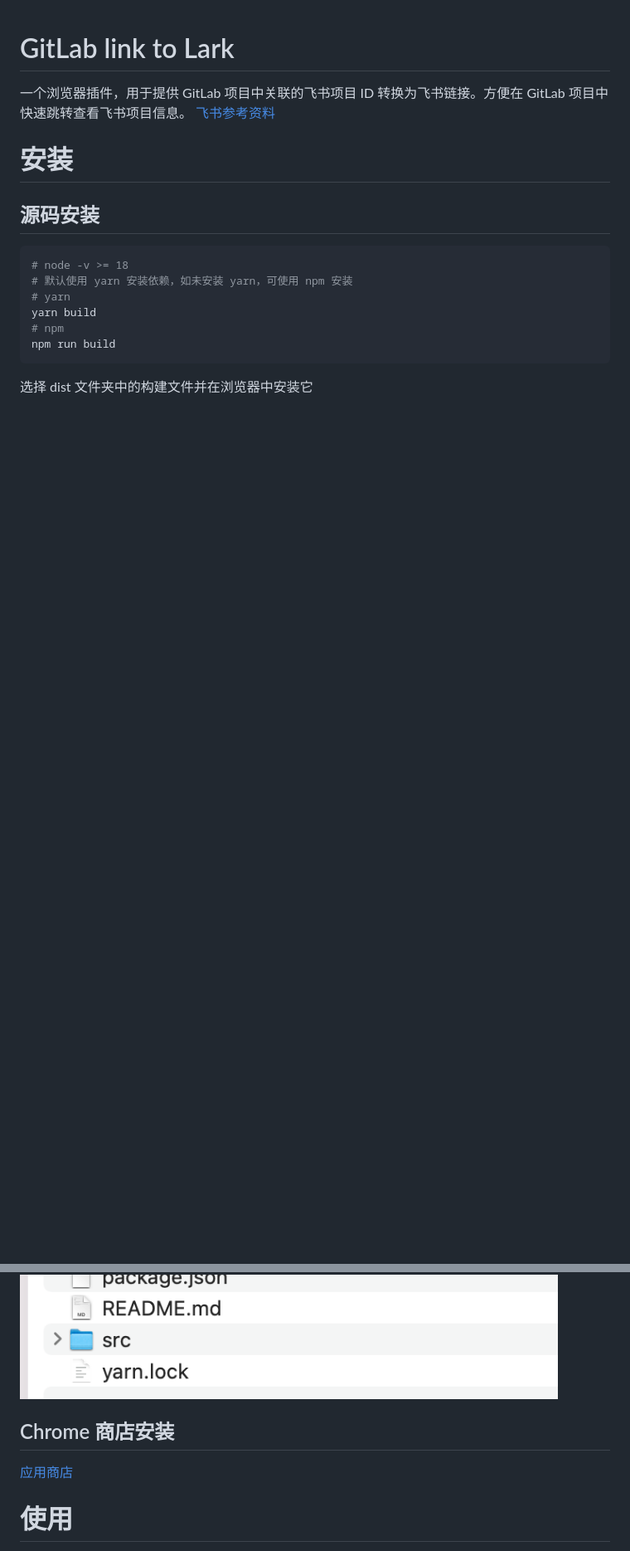
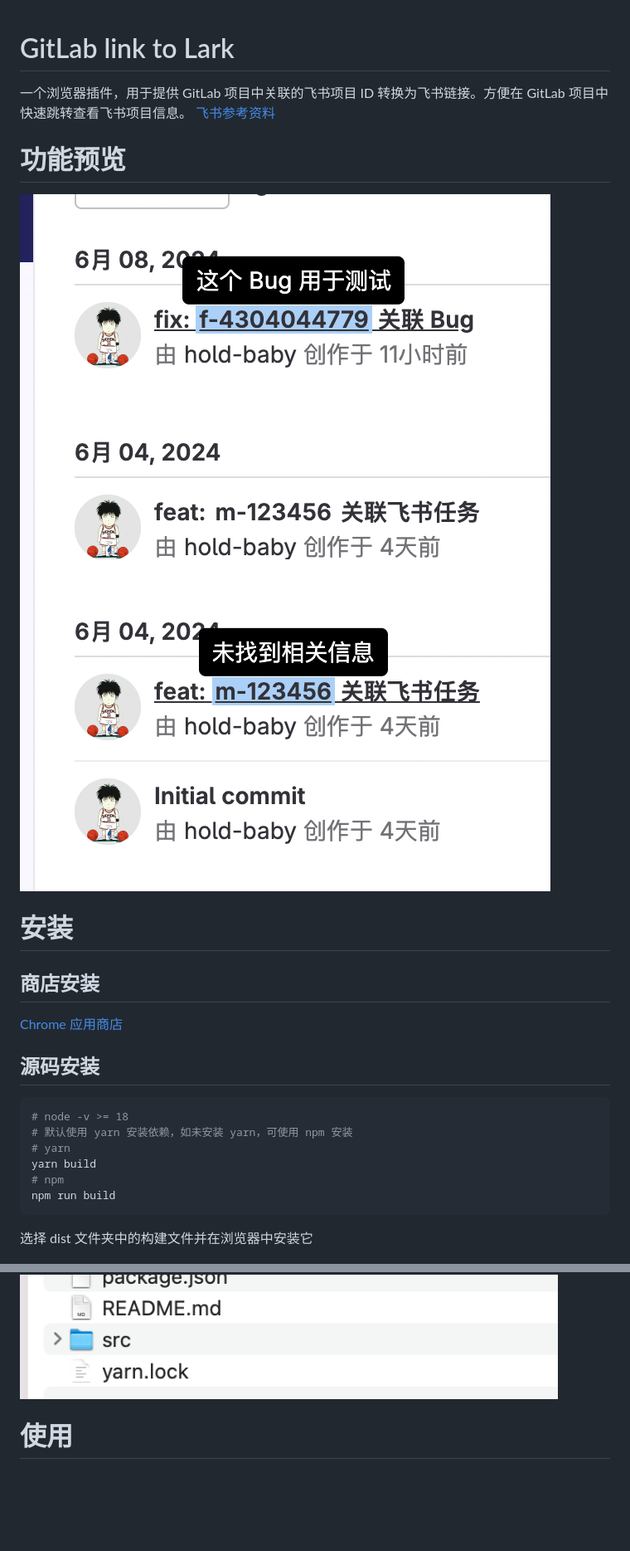
Before and after one commit to hold-baby/gitlab-link-to-lark, a Markdown page: README.md, 2 parts joined by grey strips. Shown: that part at 83% size. Drawn GitHub-style; pictures changed too: docs/preview1.png (added), docs/preview2.png (added); blank space fills up the shorter version.

```diff
--- a/README.md
+++ b/README.md
@@ -3,7 +3,16 @@
 一个浏览器插件，用于提供 GitLab 项目中关联的飞书项目 ID 转换为飞书链接。方便在 GitLab 项目中快速跳转查看飞书项目信息。
 [飞书参考资料](https://bytedance.larkoffice.com/wiki/XusFwYp2ZiqltkkSTaJc7eMdnYb)
 
+# 功能预览
+
+<img src="./docs/preview1.png" alt="preview1"  />
+<img src="./docs/preview2.png" alt="preview2"  />
+
 # 安装
+
+## 商店安装
+
+[Chrome 应用商店](https://chromewebstore.google.com/detail/gitlab-link-to-lark/ocmkgfnifakgckfeofcoakiniljdjcfp)
 
 ## 源码安装
 
@@ -22,10 +31,6 @@ npm run build
 <img src="./docs/install-2.png" alt="install"  />
 <img src="./docs/install-3.png" alt="install"  />
 
-## Chrome 商店安装
-
-[应用商店](https://chromewebstore.google.com/detail/gitlab-link-to-lark/ocmkgfnifakgckfeofcoakiniljdjcfp)
-
 # 使用
 
 打开浏览器扩展管理页面，找到 GitLab link to Lark 插件，点击 Options，填写 GitLab 地址和飞书命名空间，点击提交
```
Also changed, not shown: 7 other files.
